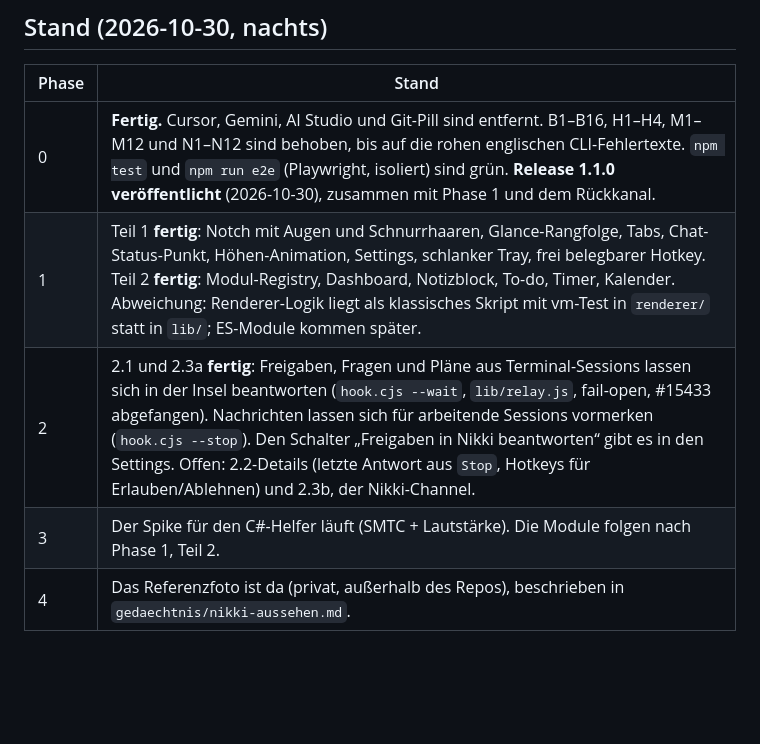
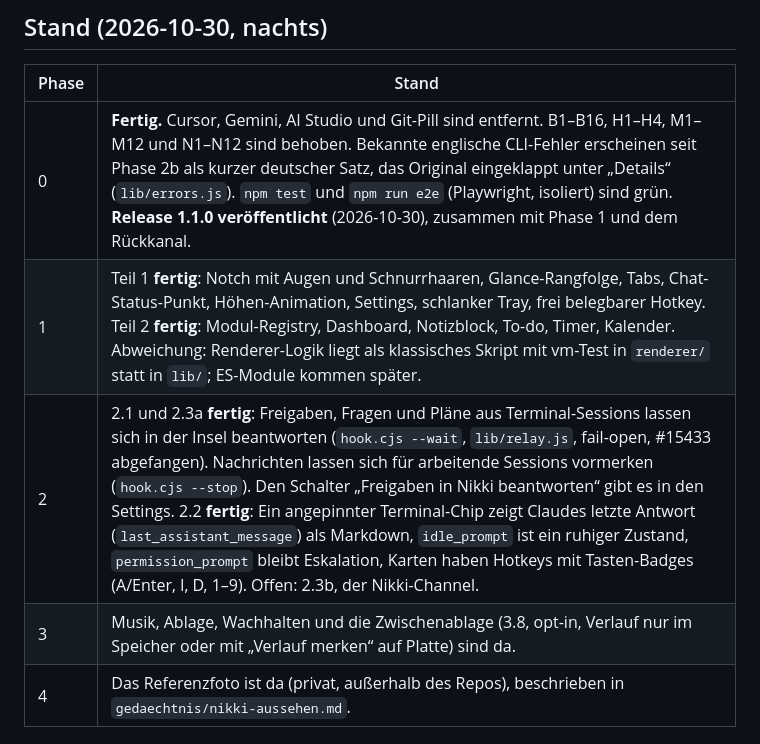
Before and after one commit to krissrsch/nikki, a Markdown page: notes/plan/nikki-umbau.plan.md, the part around the change. Rendered like a GitHub page; blank space fills up the shorter version.

Commit message:
Docs: e2e README and plan status for phase 2b
Co-Authored-By: Claude Opus 5.5 <noreply@anthropic.com>
Claude-Session: https://claude.ai/code/session_019E9X3UihTeRP3cPuPa5EWv

```diff
--- a/notes/plan/nikki-umbau.plan.md
+++ b/notes/plan/nikki-umbau.plan.md
@@ -10,10 +10,10 @@ Gegrillt: ja
 
 | Phase | Stand |
 |---|---|
-| 0 | **Fertig.** Cursor, Gemini, AI Studio und Git-Pill sind entfernt. B1–B16, H1–H4, M1–M12 und N1–N12 sind behoben, bis auf die rohen englischen CLI-Fehlertexte. `npm test` und `npm run e2e` (Playwright, isoliert) sind grün. **Release 1.1.0 veröffentlicht** (2026-10-30), zusammen mit Phase 1 und dem Rückkanal. |
+| 0 | **Fertig.** Cursor, Gemini, AI Studio und Git-Pill sind entfernt. B1–B16, H1–H4, M1–M12 und N1–N12 sind behoben. Bekannte englische CLI-Fehler erscheinen seit Phase 2b als kurzer deutscher Satz, das Original eingeklappt unter „Details“ (`lib/errors.js`). `npm test` und `npm run e2e` (Playwright, isoliert) sind grün. **Release 1.1.0 veröffentlicht** (2026-10-30), zusammen mit Phase 1 und dem Rückkanal. |
 | 1 | Teil 1 **fertig**: Notch mit Augen und Schnurrhaaren, Glance-Rangfolge, Tabs, Chat-Status-Punkt, Höhen-Animation, Settings, schlanker Tray, frei belegbarer Hotkey. Teil 2 **fertig**: Modul-Registry, Dashboard, Notizblock, To-do, Timer, Kalender. Abweichung: Renderer-Logik liegt als klassisches Skript mit vm-Test in `renderer/` statt in `lib/`; ES-Module kommen später. |
-| 2 | 2.1 und 2.3a **fertig**: Freigaben, Fragen und Pläne aus Terminal-Sessions lassen sich in der Insel beantworten (`hook.cjs --wait`, `lib/relay.js`, fail-open, #15433 abgefangen). Nachrichten lassen sich für arbeitende Sessions vormerken (`hook.cjs --stop`). Den Schalter „Freigaben in Nikki beantworten“ gibt es in den Settings. Offen: 2.2-Details (letzte Antwort aus `Stop`, Hotkeys für Erlauben/Ablehnen) und 2.3b, der Nikki-Channel. |
-| 3 | Der Spike für den C#-Helfer läuft (SMTC + Lautstärke). Die Module folgen nach Phase 1, Teil 2. |
+| 2 | 2.1 und 2.3a **fertig**: Freigaben, Fragen und Pläne aus Terminal-Sessions lassen sich in der Insel beantworten (`hook.cjs --wait`, `lib/relay.js`, fail-open, #15433 abgefangen). Nachrichten lassen sich für arbeitende Sessions vormerken (`hook.cjs --stop`). Den Schalter „Freigaben in Nikki beantworten“ gibt es in den Settings. 2.2 **fertig**: Ein angepinnter Terminal-Chip zeigt Claudes letzte Antwort (`last_assistant_message`) als Markdown, `idle_prompt` ist ein ruhiger Zustand, `permission_prompt` bleibt Eskalation, Karten haben Hotkeys mit Tasten-Badges (A/Enter, I, D, 1–9). Offen: 2.3b, der Nikki-Channel. |
+| 3 | Musik, Ablage, Wachhalten und die Zwischenablage (3.8, opt-in, Verlauf nur im Speicher oder mit „Verlauf merken“ auf Platte) sind da. |
 | 4 | Das Referenzfoto ist da (privat, außerhalb des Repos), beschrieben in `gedaechtnis/nikki-aussehen.md`. |
 
 ## Zusammenfassung
```
Also changed, not shown: 1 other file.
